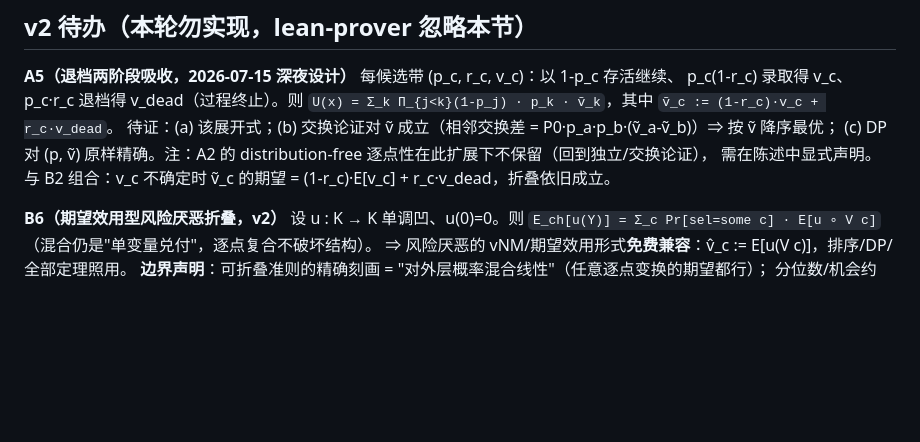
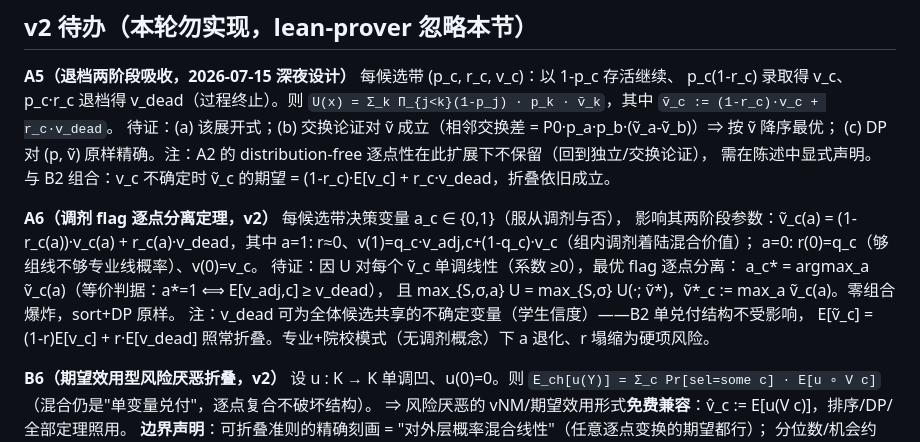
Before and after one commit to LibertychaserUS/bsaa-gaokao-theory, a Markdown page: formal/LEMMAS.md, the part around the change. Drawn GitHub-style; blank space fills up the shorter version.

Commit message:
docs: A6 adjustment-flag pointwise separation (obey-adjustment as decision variable)

```diff
--- a/formal/LEMMAS.md
+++ b/formal/LEMMAS.md
@@ -75,6 +75,16 @@ p_c(1-r_c) 录取得 v_c、p_c·r_c 退档得 v_dead（过程终止）。则
 (c) DP 对 (p, ṽ) 原样精确。注：A2 的 distribution-free 逐点性在此扩展下不保留（回到独立/交换论证），
 需在陈述中显式声明。与 B2 组合：v_c 不确定时 ṽ_c 的期望 = (1-r_c)·E[v_c] + r_c·v_dead，折叠依旧成立。
 
+**A6（调剂 flag 逐点分离定理，v2）** 每候选带决策变量 a_c ∈ {0,1}（服从调剂与否），
+影响其两阶段参数：ṽ_c(a) = (1-r_c(a))·v_c(a) + r_c(a)·v_dead，其中
+a=1: r≈0、v(1)=q_c·v_adj,c+(1-q_c)·v_c（组内调剂着陆混合价值）；
+a=0: r(0)=q_c（够组线不够专业线概率）、v(0)=v_c。
+待证：因 U 对每个 ṽ_c 单调线性（系数 ≥0），最优 flag 逐点分离：
+a_c* = argmax_a ṽ_c(a)（等价判据：a*=1 ⟺ E[v_adj,c] ≥ v_dead），
+且 max_{S,σ,a} U = max_{S,σ} U(·; ṽ*)，ṽ*_c := max_a ṽ_c(a)。零组合爆炸，sort+DP 原样。
+注：v_dead 可为全体候选共享的不确定变量（学生信度）——B2 单兑付结构不受影响，
+E[ṽ_c] = (1-r)E[v_c] + r·E[v_dead] 照常折叠。专业+院校模式（无调剂概念）下 a 退化、r 塌缩为硬项风险。
+
 **B6（期望效用型风险厌恶折叠，v2）** 设 u : K → K 单调凹、u(0)=0。则
 `E_ch[u(Y)] = Σ_c Pr[sel=some c] · E[u ∘ V c]`（混合仍是"单变量兑付"，逐点复合不破坏结构）。
 ⇒ 风险厌恶的 vNM/期望效用形式**免费兼容**：v̂_c := E[u(V c)]，排序/DP/全部定理照用。
```
Also changed, not shown: docs/research_directions_2026-07-15.md (+5 -0 lines).
